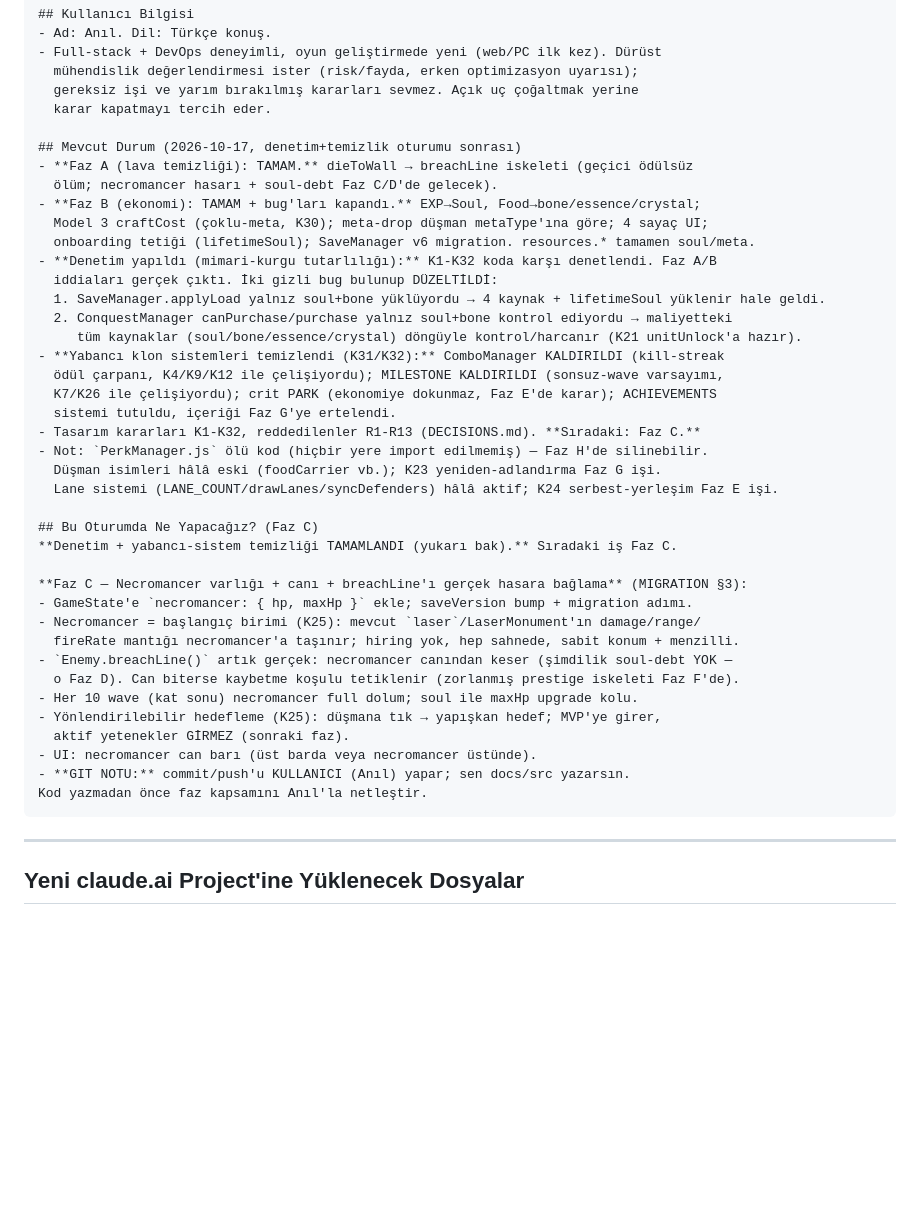
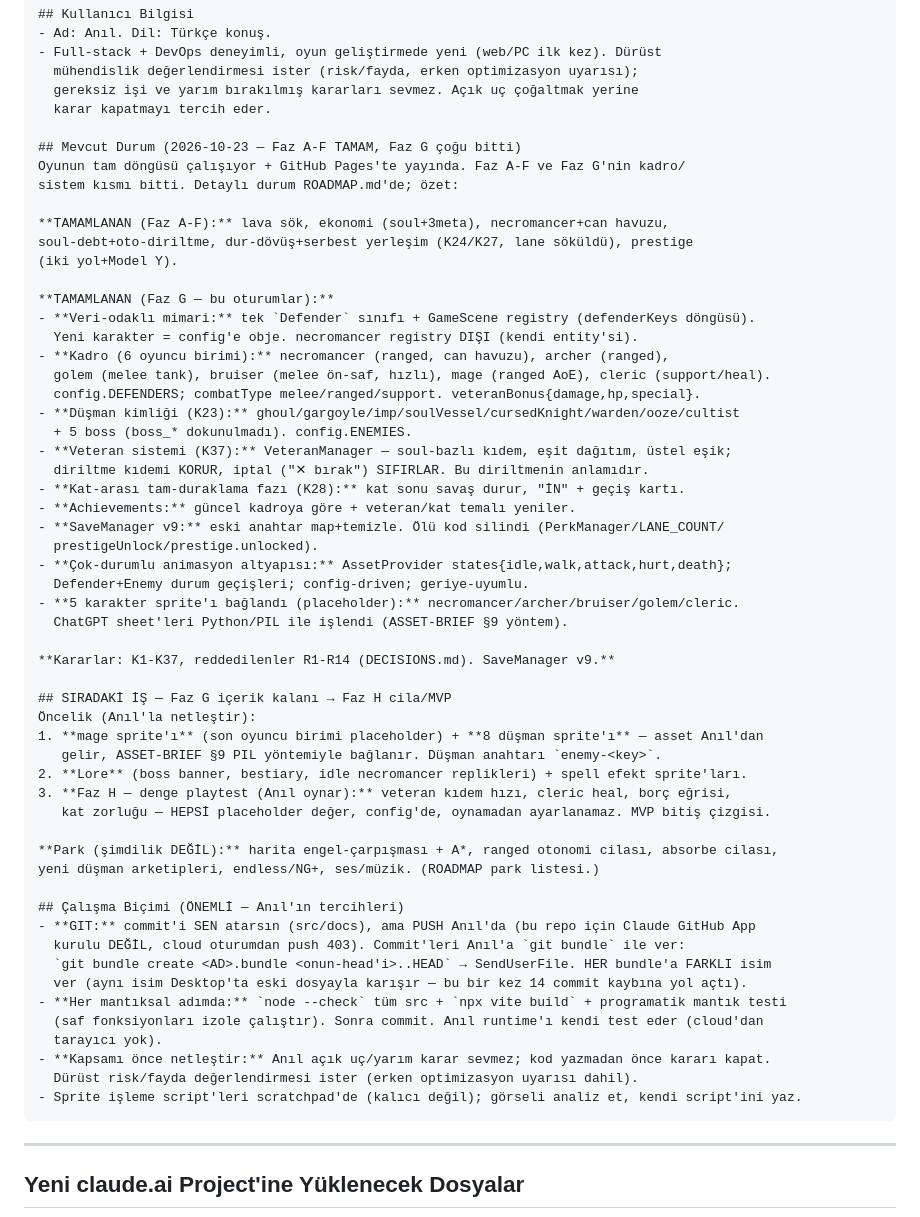
Before and after one commit to anilrsln/soul-debt, a Markdown page: docs/SOUL-DEBT-HANDOFF.md, the part around the change. GitHub-like rendering; blank space fills up the shorter version.

Commit message:
docs: ROADMAP + ASSET-BRIEF + HANDOFF güncel duruma getirildi (oturum devri)
Yeni agent'a temiz devir için dokümanlar senkronlandı:
- ROADMAP: Faz G içerik işleri (kat-arası faz, geçiş kartı, achievements, animasyon
  altyapısı, 5 sprite, conquest fix) ✅ işaretlendi; kalan mage+8 düşman sprite + lore.
- ASSET-BRIEF §9: bağlanan 5 sprite + PIL işleme yöntemi + kalan asset listesi.
- HANDOFF: Mevcut Durum tamamen yeniden yazıldı (Faz A-F + Faz G kadro/sistem tamam);
  SIRADAKİ İŞ (sprite kalanı → lore → Faz H playtest); çalışma biçimi (bundle-ile-devir,
  her bundle farklı isim, commit-sen push-Anıl). Çekirdek tasarım + Kullanıcı Bilgisi korundu.
Project kopyaları (claude.ai) senkron.

Co-Authored-By: Claude Opus 4.8 <noreply@anthropic.com>
Claude-Session: https://claude.ai/code/session_01Wu19KGpURhDCMmn2Nwrz9W

````diff
--- a/docs/SOUL-DEBT-HANDOFF.md
+++ b/docs/SOUL-DEBT-HANDOFF.md
@@ -70,41 +70,57 @@ Repo'nun docs/ klasöründeki dosyalar tüm tasarımı içerir — başka yere b
   gereksiz işi ve yarım bırakılmış kararları sevmez. Açık uç çoğaltmak yerine
   karar kapatmayı tercih eder.
 
-## Mevcut Durum (2026-10-17, denetim+temizlik oturumu sonrası)
-- **Faz A (lava temizliği): TAMAM.** dieToWall → breachLine iskeleti (geçici ödülsüz
-  ölüm; necromancer hasarı + soul-debt Faz C/D'de gelecek).
-- **Faz B (ekonomi): TAMAM + bug'ları kapandı.** EXP→Soul, Food→bone/essence/crystal;
-  Model 3 craftCost (çoklu-meta, K30); meta-drop düşman metaType'ına göre; 4 sayaç UI;
-  onboarding tetiği (lifetimeSoul); SaveManager v6 migration. resources.* tamamen soul/meta.
-- **Denetim yapıldı (mimari-kurgu tutarlılığı):** K1-K32 koda karşı denetlendi. Faz A/B
-  iddiaları gerçek çıktı. İki gizli bug bulunup DÜZELTİLDİ:
-  1. SaveManager.applyLoad yalnız soul+bone yüklüyordu → 4 kaynak + lifetimeSoul yüklenir hale geldi.
-  2. ConquestManager canPurchase/purchase yalnız soul+bone kontrol ediyordu → maliyetteki
-     tüm kaynaklar (soul/bone/essence/crystal) döngüyle kontrol/harcanır (K21 unitUnlock'a hazır).
-- **Yabancı klon sistemleri temizlendi (K31/K32):** ComboManager KALDIRILDI (kill-streak
-  ödül çarpanı, K4/K9/K12 ile çelişiyordu); MILESTONE KALDIRILDI (sonsuz-wave varsayımı,
-  K7/K26 ile çelişiyordu); crit PARK (ekonomiye dokunmaz, Faz E'de karar); ACHIEVEMENTS
-  sistemi tutuldu, içeriği Faz G'ye ertelendi.
-- Tasarım kararları K1-K32, reddedilenler R1-R13 (DECISIONS.md). **Sıradaki: Faz C.**
-- Not: `PerkManager.js` ölü kod (hiçbir yere import edilmemiş) — Faz H'de silinebilir.
-  Düşman isimleri hâlâ eski (foodCarrier vb.); K23 yeniden-adlandırma Faz G işi.
-  Lane sistemi (LANE_COUNT/drawLanes/syncDefenders) hâlâ aktif; K24 serbest-yerleşim Faz E işi.
+## Mevcut Durum (2026-10-23 — Faz A-F TAMAM, Faz G çoğu bitti)
+Oyunun tam döngüsü çalışıyor + GitHub Pages'te yayında. Faz A-F ve Faz G'nin kadro/
+sistem kısmı bitti. Detaylı durum ROADMAP.md'de; özet:
 
-## Bu Oturumda Ne Yapacağız? (Faz C)
-**Denetim + yabancı-sistem temizliği TAMAMLANDI (yukarı bak).** Sıradaki iş Faz C.
+**TAMAMLANAN (Faz A-F):** lava sök, ekonomi (soul+3meta), necromancer+can havuzu,
+soul-debt+oto-diriltme, dur-dövüş+serbest yerleşim (K24/K27, lane söküldü), prestige
+(iki yol+Model Y).
 
-**Faz C — Necromancer varlığı + canı + breachLine'ı gerçek hasara bağlama** (MIGRATION §3):
-- GameState'e `necromancer: { hp, maxHp }` ekle; saveVersion bump + migration adımı.
-- Necromancer = başlangıç birimi (K25): mevcut `laser`/LaserMonument'ın damage/range/
-  fireRate mantığı necromancer'a taşınır; hiring yok, hep sahnede, sabit konum + menzilli.
-- `Enemy.breachLine()` artık gerçek: necromancer canından keser (şimdilik soul-debt YOK —
-  o Faz D). Can biterse kaybetme koşulu tetiklenir (zorlanmış prestige iskeleti Faz F'de).
-- Her 10 wave (kat sonu) necromancer full dolum; soul ile maxHp upgrade kolu.
-- Yönlendirilebilir hedefleme (K25): düşmana tık → yapışkan hedef; MVP'ye girer,
-  aktif yetenekler GİRMEZ (sonraki faz).
-- UI: necromancer can barı (üst barda veya necromancer üstünde).
-- **GIT NOTU:** commit/push'u KULLANICI (Anıl) yapar; sen docs/src yazarsın.
-Kod yazmadan önce faz kapsamını Anıl'la netleştir.
+**TAMAMLANAN (Faz G — bu oturumlar):**
+- **Veri-odaklı mimari:** tek `Defender` sınıfı + GameScene registry (defenderKeys döngüsü).
+  Yeni karakter = config'e obje. necromancer registry DIŞI (kendi entity'si).
+- **Kadro (6 oyuncu birimi):** necromancer (ranged, can havuzu), archer (ranged),
+  golem (melee tank), bruiser (melee ön-saf, hızlı), mage (ranged AoE), cleric (support/heal).
+  config.DEFENDERS; combatType melee/ranged/support. veteranBonus{damage,hp,special}.
+- **Düşman kimliği (K23):** ghoul/gargoyle/imp/soulVessel/cursedKnight/warden/ooze/cultist
+  + 5 boss (boss_* dokunulmadı). config.ENEMIES.
+- **Veteran sistemi (K37):** VeteranManager — soul-bazlı kıdem, eşit dağıtım, üstel eşik;
+  diriltme kıdemi KORUR, iptal ("✕ bırak") SIFIRLAR. Bu diriltmenin anlamıdır.
+- **Kat-arası tam-duraklama fazı (K28):** kat sonu savaş durur, "İN" + geçiş kartı.
+- **Achievements:** güncel kadroya göre + veteran/kat temalı yeniler.
+- **SaveManager v9:** eski anahtar map+temizle. Ölü kod silindi (PerkManager/LANE_COUNT/
+  prestigeUnlock/prestige.unlocked).
+- **Çok-durumlu animasyon altyapısı:** AssetProvider states{idle,walk,attack,hurt,death};
+  Defender+Enemy durum geçişleri; config-driven; geriye-uyumlu.
+- **5 karakter sprite'ı bağlandı (placeholder):** necromancer/archer/bruiser/golem/cleric.
+  ChatGPT sheet'leri Python/PIL ile işlendi (ASSET-BRIEF §9 yöntem).
+
+**Kararlar: K1-K37, reddedilenler R1-R14 (DECISIONS.md). SaveManager v9.**
+
+## SIRADAKİ İŞ — Faz G içerik kalanı → Faz H cila/MVP
+Öncelik (Anıl'la netleştir):
+1. **mage sprite'ı** (son oyuncu birimi placeholder) + **8 düşman sprite'ı** — asset Anıl'dan
+   gelir, ASSET-BRIEF §9 PIL yöntemiyle bağlanır. Düşman anahtarı `enemy-<key>`.
+2. **Lore** (boss banner, bestiary, idle necromancer replikleri) + spell efekt sprite'ları.
+3. **Faz H — denge playtest (Anıl oynar):** veteran kıdem hızı, cleric heal, borç eğrisi,
+   kat zorluğu — HEPSİ placeholder değer, config'de, oynamadan ayarlanamaz. MVP bitiş çizgisi.
+
+**Park (şimdilik DEĞİL):** harita engel-çarpışması + A*, ranged otonomi cilası, absorbe cilası,
+yeni düşman arketipleri, endless/NG+, ses/müzik. (ROADMAP park listesi.)
+
+## Çalışma Biçimi (ÖNEMLİ — Anıl'ın tercihleri)
+- **GIT:** commit'i SEN atarsın (src/docs), ama PUSH Anıl'da (bu repo için Claude GitHub App
+  kurulu DEĞİL, cloud oturumdan push 403). Commit'leri Anıl'a `git bundle` ile ver:
+  `git bundle create <AD>.bundle <onun-head'i>..HEAD` → SendUserFile. HER bundle'a FARKLI isim
+  ver (aynı isim Desktop'ta eski dosyayla karışır — bu bir kez 14 commit kaybına yol açtı).
+- **Her mantıksal adımda:** `node --check` tüm src + `npx vite build` + programatik mantık testi
+  (saf fonksiyonları izole çalıştır). Sonra commit. Anıl runtime'ı kendi test eder (cloud'dan
+  tarayıcı yok).
+- **Kapsamı önce netleştir:** Anıl açık uç/yarım karar sevmez; kod yazmadan önce kararı kapat.
+  Dürüst risk/fayda değerlendirmesi ister (erken optimizasyon uyarısı dahil).
+- Sprite işleme script'leri scratchpad'de (kalıcı değil); görseli analiz et, kendi script'ini yaz.
 ```
 
 ---
````
Also changed, not shown: docs/ASSET-BRIEF.md (+19 -1 lines), docs/ROADMAP.md (+22 -6 lines).
